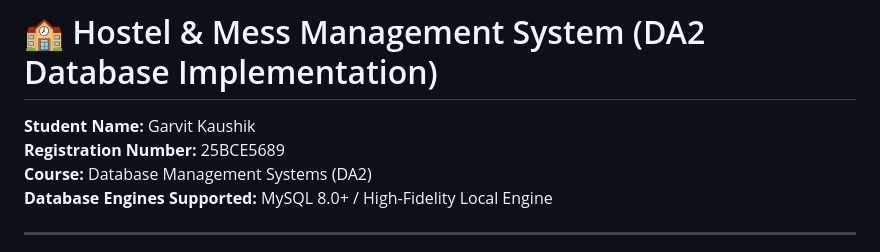
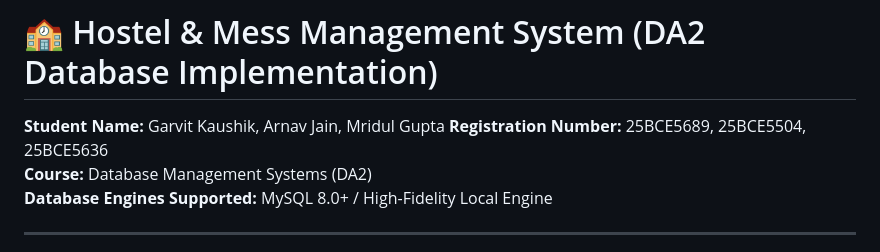
Before and after one commit to Garvit-09/Hostel-and-mess-management, a Markdown page: README.md, the part around the change. Drawn GitHub-style.

```diff
--- a/README.md
+++ b/README.md
@@ -1,7 +1,7 @@
 # 🏫 Hostel & Mess Management System (DA2 Database Implementation)
 
-**Student Name:** Garvit Kaushik
-**Registration Number:** 25BCE5689
+**Student Name:** Garvit Kaushik, Arnav Jain, Mridul Gupta
+**Registration Number:** 25BCE5689, 25BCE5504, 25BCE5636
 **Course:** Database Management Systems (DA2)
 **Database Engines Supported:** MySQL 8.0+ / High-Fidelity Local Engine
 
```
